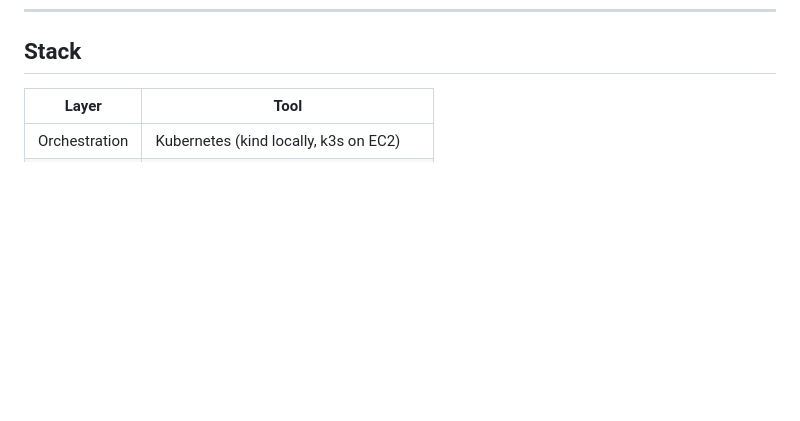
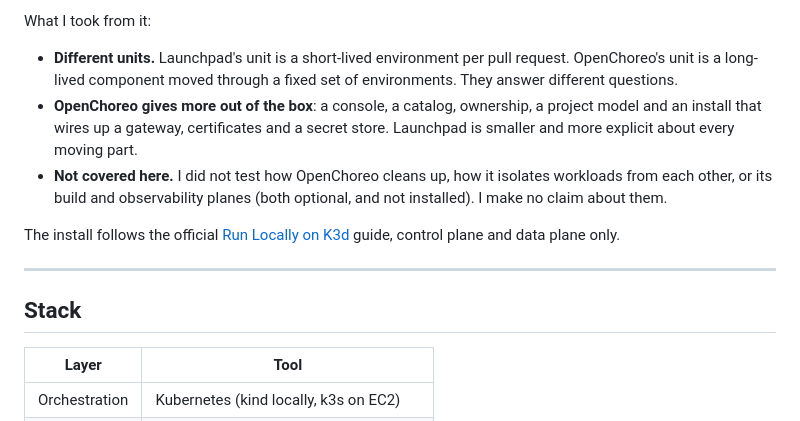
Before and after one commit to SihanUdayaratna03/launchpad, a Markdown page: README.md, the part around one of its changes. Drawn GitHub-style; blank space fills up the shorter version.

Commit message:
docs: compare Launchpad with OpenChoreo

```diff
--- a/README.md
+++ b/README.md
@@ -348,3 +380,21 @@ locally on k3d first, before spending AWS time, is how it was caught.
+What I took from it:
+
+- **Different units.** Launchpad's unit is a short-lived environment per pull request.
+  OpenChoreo's unit is a long-lived component moved through a fixed set of
+  environments. They answer different questions.
+- **OpenChoreo gives more out of the box**: a console, a catalog, ownership, a project
+  model and an install that wires up a gateway, certificates and a secret store.
+  Launchpad is smaller and more explicit about every moving part.
+- **Not covered here.** I did not test how OpenChoreo cleans up, how it isolates
+  workloads from each other, or its build and observability planes (both optional, and
+  not installed). I make no claim about them.
+
+The install follows the official
+[Run Locally on K3d](https://openchoreo.dev/docs/getting-started/try-it-out/on-k3d-locally/)
+guide, control plane and data plane only.
+
+---
+
 ## Stack
 
 | Layer | Tool |
```
Also changed, not shown: other parts of README.md (+32 -0 lines), docs/openchoreo-console.png (added), docs/openchoreo-preview.png (added).
